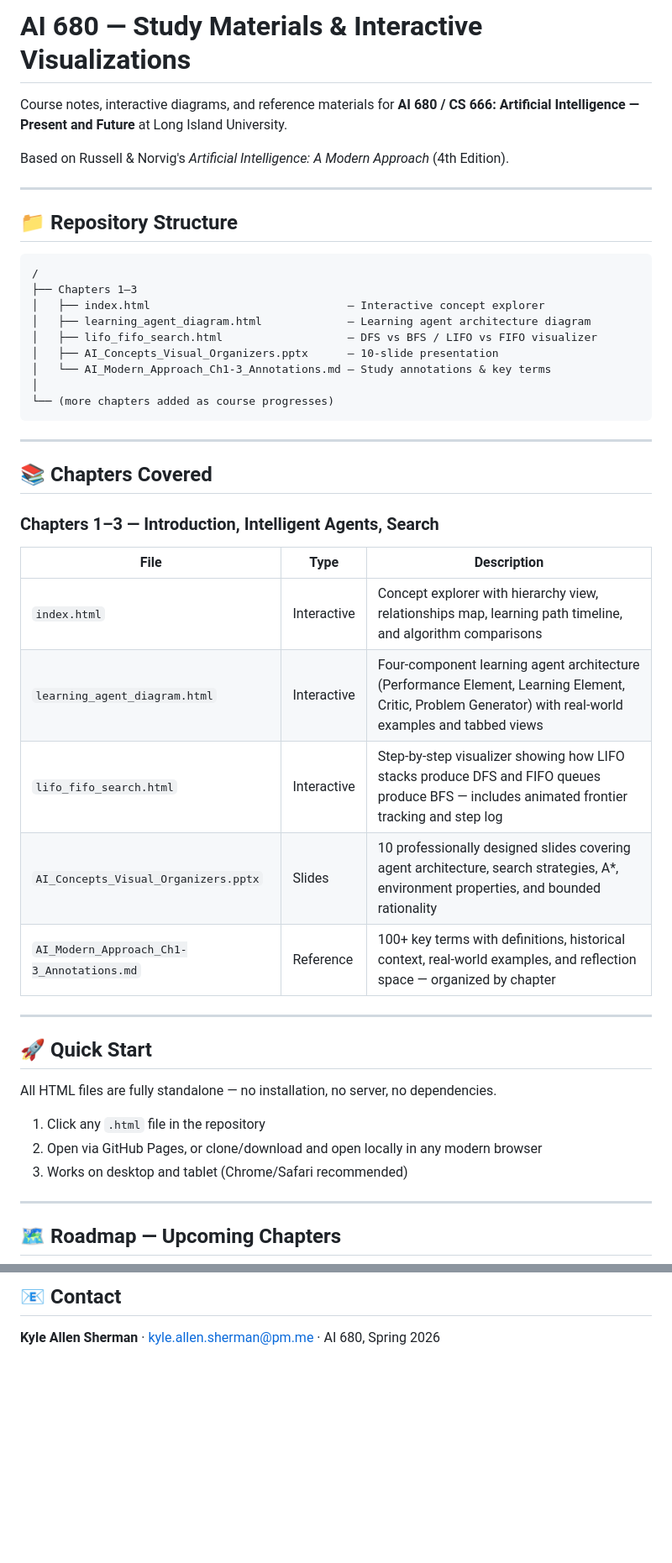
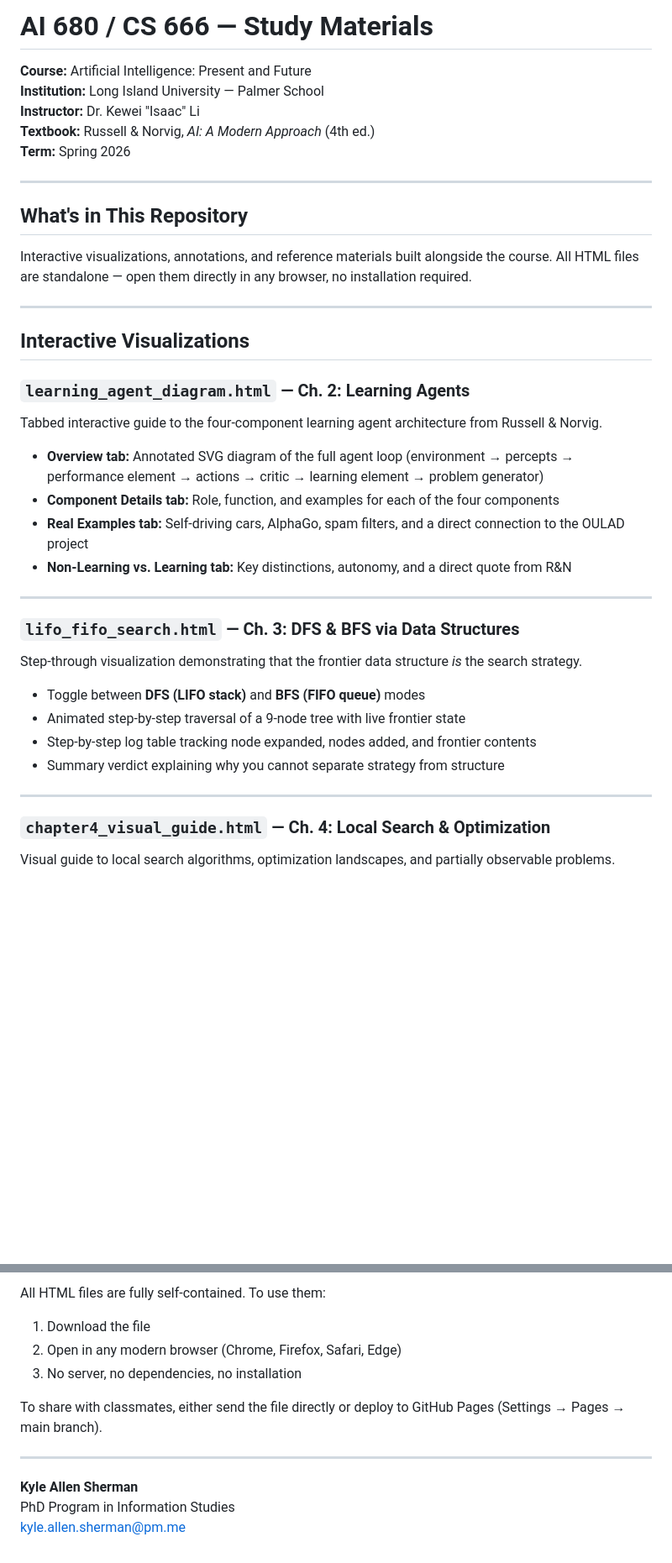
Before and after one commit to kyle-sherman-projects/ai-concepts, a Markdown page: README.md, 2 parts joined by grey strips. Shown at 84% size. GitHub-like rendering; blank space fills up the shorter version.

````diff
--- a/README.md
+++ b/README.md
@@ -1,50 +1,41 @@
-# AI 680 — Study Materials & Interactive Visualizations
+# AI 680 / CS 666 — Study Materials
 
-Course notes, interactive diagrams, and reference materials for **AI 680 / CS 666: Artificial Intelligence — Present and Future** at Long Island University.
-
-Based on Russell & Norvig's *Artificial Intelligence: A Modern Approach* (4th Edition).
+**Course:** Artificial Intelligence: Present and Future
+**Institution:** Long Island University — Palmer School
+**Instructor:** Dr. Kewei "Isaac" Li
+**Textbook:** Russell & Norvig, *AI: A Modern Approach* (4th ed.)
+**Term:** Spring 2026
 
 ---
 
-## 📁 Repository Structure
+## What's in This Repository
 
-```
-/
-├── Chapters 1–3
-│   ├── index.html                              — Interactive concept explorer
-│   ├── learning_agent_diagram.html             — Learning agent architecture diagram
-│   ├── lifo_fifo_search.html                   — DFS vs BFS / LIFO vs FIFO visualizer
-│   ├── AI_Concepts_Visual_Organizers.pptx      — 10-slide presentation
-│   └── AI_Modern_Approach_Ch1-3_Annotations.md — Study annotations & key terms
-│
-└── (more chapters added as course progresses)
-```
+Interactive visualizations, annotations, and reference materials built alongside the course. All HTML files are standalone — open them directly in any browser, no installation required.
 
 ---
 
-## 📚 Chapters Covered
+## Interactive Visualizations
 
-### Chapters 1–3 — Introduction, Intelligent Agents, Search
+### `learning_agent_diagram.html` — Ch. 2: Learning Agents
+Tabbed interactive guide to the four-component learning agent architecture from Russell & Norvig.
 
-| File | Type | Description |
-|------|------|-------------|
-| `index.html` | Interactive | Concept explorer with hierarchy view, relationships map, learning path timeline, and algorithm comparisons |
-| `learning_agent_diagram.html` | Interactive | Four-component learning agent architecture (Performance Element, Learning Element, Critic, Problem Generator) with real-world examples and tabbed views |
-| `lifo_fifo_search.html` | Interactive | Step-by-step visualizer showing how LIFO stacks produce DFS and FIFO queues produce BFS — includes animated frontier tracking and step log |
-| `AI_Concepts_Visual_Organizers.pptx` | Slides | 10 professionally designed slides covering agent architecture, search strategies, A*, environment properties, and bounded rationality |
-| `AI_Modern_Approach_Ch1-3_Annotations.md` | Reference | 100+ key terms with definitions, historical context, real-world examples, and reflection space — organized by chapter |
+- **Overview tab:** Annotated SVG diagram of the full agent loop (environment → percepts → performance element → actions → critic → learning element → problem generator)
+- **Component Details tab:** Role, function, and examples for each of the four components
+- **Real Examples tab:** Self-driving cars, AlphaGo, spam filters, and a direct connection to the OULAD project
+- **Non-Learning vs. Learning tab:** Key distinctions, autonomy, and a direct quote from R&N
 
 ---
 
-## 🚀 Quick Start
+### `lifo_fifo_search.html` — Ch. 3: DFS & BFS via Data Structures
+Step-through visualization demonstrating that the frontier data structure *is* the search strategy.
 
-All HTML files are fully standalone — no installation, no server, no dependencies.
-
-1. Click any `.html` file in the repository
-2. Open via GitHub Pages, or clone/download and open locally in any modern browser
-3. Works on desktop and tablet (Chrome/Safari recommended)
+- Toggle between **DFS (LIFO stack)** and **BFS (FIFO queue)** modes
+- Animated step-by-step traversal of a 9-node tree with live frontier state
+- Step-by-step log table tracking node expanded, nodes added, and frontier contents
+- Summary verdict explaining why you cannot separate strategy from structure
 
 ---
 
-## 🗺️ Roadmap — Upcoming Chapters
+### `chapter4_visual_guide.html` — Ch. 4: Local Search & Optimization
+Visual guide to local search algorithms, optimization landscapes, and partially observable problems.
 
@@ -94,4 +94,14 @@ Provided for academic use. Content is based on publicly available AI concepts fr
 
-## 📧 Contact
+All HTML files are fully self-contained. To use them:
 
-**Kyle Allen Sherman** · kyle.allen.sherman@pm.me · AI 680, Spring 2026
+1. Download the file
+2. Open in any modern browser (Chrome, Firefox, Safari, Edge)
+3. No server, no dependencies, no installation
+
+To share with classmates, either send the file directly or deploy to GitHub Pages (Settings → Pages → main branch).
+
+---
+
+**Kyle Allen Sherman**
+PhD Program in Information Studies
+kyle.allen.sherman@pm.me
````
Also changed, not shown: other parts of README.md (+37 -28 lines).
